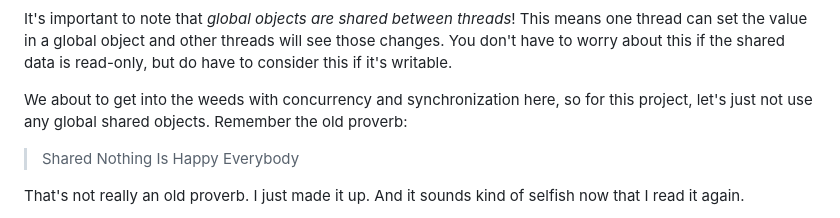
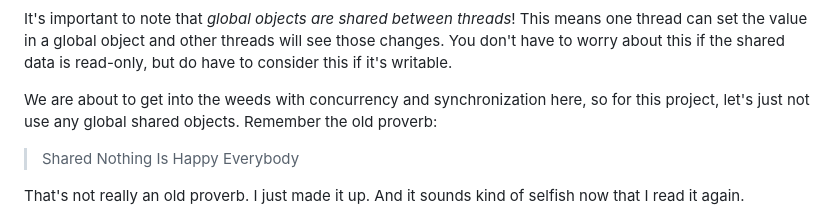
Before and after one commit to beejjorgensen/bgnet0, a Markdown page: src/bgnet0_part_8200_threading.md, the part around the change. GitHub-like rendering.

Commit message:
fix typo

```diff
--- a/src/bgnet0_part_8200_threading.md
+++ b/src/bgnet0_part_8200_threading.md
@@ -56,7 +56,7 @@ threads will see those changes. You don't have to worry about this if
 the shared data is read-only, but do have to consider this if it's
 writable.
 
-We about to get into the weeds with concurrency and synchronization
+We are about to get into the weeds with concurrency and synchronization
 here, so for this project, let's just not use any global shared objects.
 Remember the old proverb:
 
```
